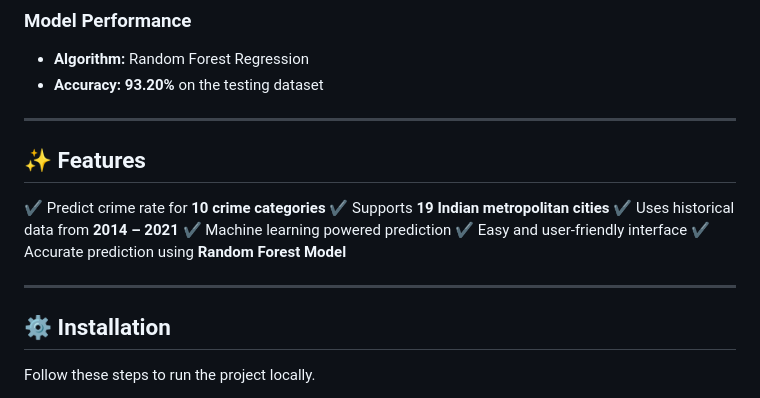
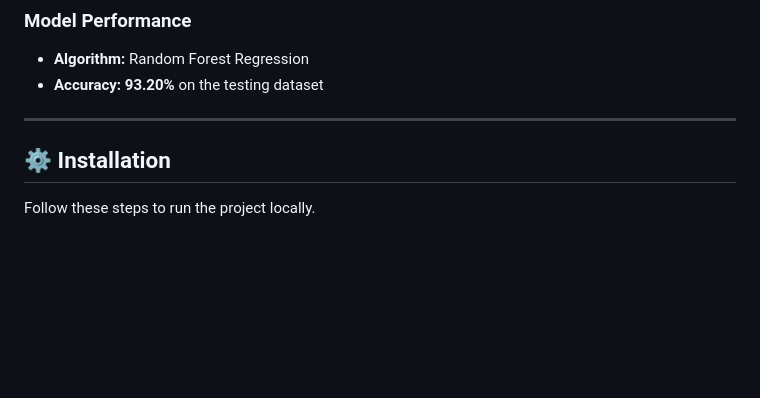
Before and after one commit to RAMIREDDYGAYATHRI02/Crime_Rate_Predictor, a Markdown page: README.md, the part around the change. Drawn GitHub-style; blank space fills up the shorter version.

```diff
--- a/README.md
+++ b/README.md
@@ -66,16 +66,6 @@ Random Forest is an **ensemble learning method** that builds multiple decision t
 
 ---
 
-## ✨ Features
-
-✔ Predict crime rate for **10 crime categories**
-✔ Supports **19 Indian metropolitan cities**
-✔ Uses historical data from **2014 – 2021**
-✔ Machine learning powered prediction
-✔ Easy and user-friendly interface
-✔ Accurate prediction using **Random Forest Model**
-
----
 
 ## ⚙️ Installation
 
```
